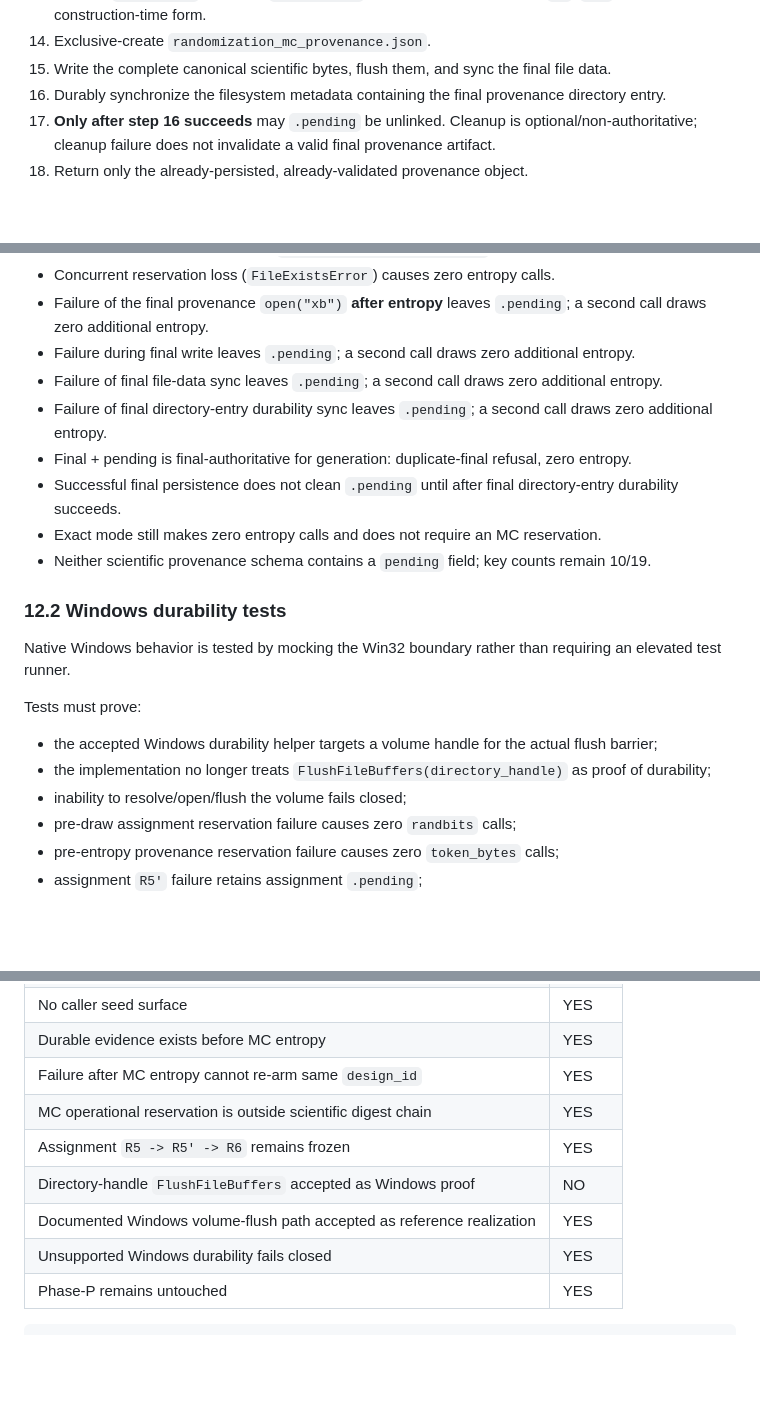
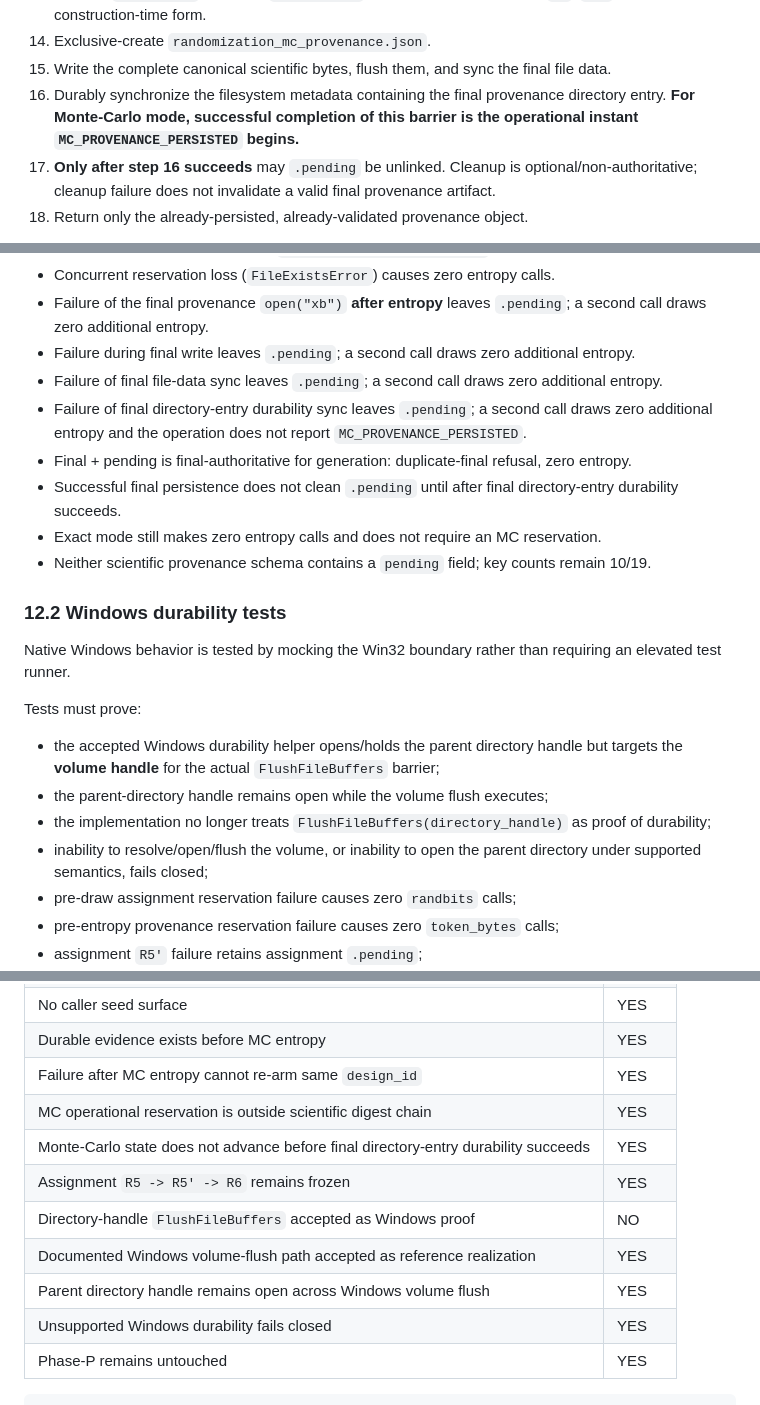
Before and after one commit to Lei-TzuY/iqa-soa, a Markdown page: docs/post_phaseP_confirmatory_randomization_durability_clarification.md, 3 parts joined by grey strips. GitHub-like rendering; blank space fills up the shorter version.

```diff
--- a/docs/post_phaseP_confirmatory_randomization_durability_clarification.md
+++ b/docs/post_phaseP_confirmatory_randomization_durability_clarification.md
@@ -145,7 +145,7 @@ For `MONTE_CARLO`, the production operation still accepts only `(confirmatory_ro
 13. Capture `created_at`, compute `self_digest`, and validate the complete `P1`–`P24` contract in construction-time form.
 14. Exclusive-create `randomization_mc_provenance.json`.
 15. Write the complete canonical scientific bytes, flush them, and sync the final file data.
-16. Durably synchronize the filesystem metadata containing the final provenance directory entry.
+16. Durably synchronize the filesystem metadata containing the final provenance directory entry. **For Monte-Carlo mode, successful completion of this barrier is the operational instant `MC_PROVENANCE_PERSISTED` begins.**
 17. **Only after step 16 succeeds** may `.pending` be unlinked. Cleanup is optional/non-authoritative; cleanup failure does not invalidate a valid final provenance artifact.
 18. Return only the already-persisted, already-validated provenance object.
 
@@ -315,7 +323,7 @@ At minimum, add or strengthen synthetic tests proving all of the following.
 - Failure of the final provenance `open("xb")` **after entropy** leaves `.pending`; a second call draws zero additional entropy.
 - Failure during final write leaves `.pending`; a second call draws zero additional entropy.
 - Failure of final file-data sync leaves `.pending`; a second call draws zero additional entropy.
-- Failure of final directory-entry durability sync leaves `.pending`; a second call draws zero additional entropy.
+- Failure of final directory-entry durability sync leaves `.pending`; a second call draws zero additional entropy and the operation does not report `MC_PROVENANCE_PERSISTED`.
 - Final + pending is final-authoritative for generation: duplicate-final refusal, zero entropy.
 - Successful final persistence does not clean `.pending` until after final directory-entry durability succeeds.
 - Exact mode still makes zero entropy calls and does not require an MC reservation.
@@ -327,9 +335,10 @@ Native Windows behavior is tested by mocking the Win32 boundary rather than requ
 
 Tests must prove:
 
-- the accepted Windows durability helper targets a volume handle for the actual flush barrier;
+- the accepted Windows durability helper opens/holds the parent directory handle but targets the **volume handle** for the actual `FlushFileBuffers` barrier;
+- the parent-directory handle remains open while the volume flush executes;
 - the implementation no longer treats `FlushFileBuffers(directory_handle)` as proof of durability;
-- inability to resolve/open/flush the volume fails closed;
+- inability to resolve/open/flush the volume, or inability to open the parent directory under supported semantics, fails closed;
 - pre-draw assignment reservation failure causes zero `randbits` calls;
 - pre-entropy provenance reservation failure causes zero `token_bytes` calls;
 - assignment `R5'` failure retains assignment `.pending`;
@@ -372,9 +381,11 @@ Full pytest is still **not** required for this narrow repair. Focused WU1–WU4
 | Durable evidence exists before MC entropy | YES |
 | Failure after MC entropy cannot re-arm same `design_id` | YES |
 | MC operational reservation is outside scientific digest chain | YES |
+| Monte-Carlo state does not advance before final directory-entry durability succeeds | YES |
 | Assignment `R5 -> R5' -> R6` remains frozen | YES |
 | Directory-handle `FlushFileBuffers` accepted as Windows proof | NO |
 | Documented Windows volume-flush path accepted as reference realization | YES |
+| Parent directory handle remains open across Windows volume flush | YES |
 | Unsupported Windows durability fails closed | YES |
 | Phase-P remains untouched | YES |
 
```
Also changed, not shown: other parts of docs/post_phaseP_confirmatory_randomization_durability_clarification.md (+17 -9 lines).
